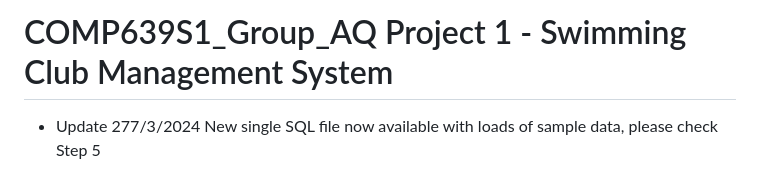
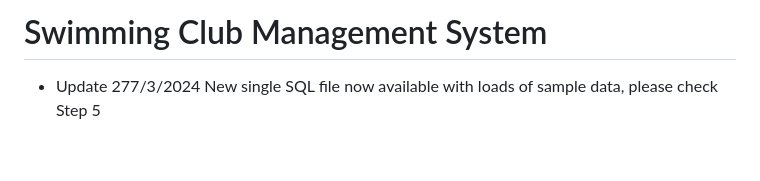
Before and after one commit to ChanMeng666/countryside-community-swimming-club, a Markdown page: README.md, the part around the change. Drawn GitHub-style; blank space fills up the shorter version.

```diff
--- a/README.md
+++ b/README.md
@@ -1,4 +1,4 @@
-# COMP639S1_Group_AQ Project 1 - Swimming Club Management System
+# Swimming Club Management System
 * Update 277/3/2024 New single SQL file now available with loads of sample data, please check Step 5
 ## Getting started
 ### 1. Clone the repo
```
